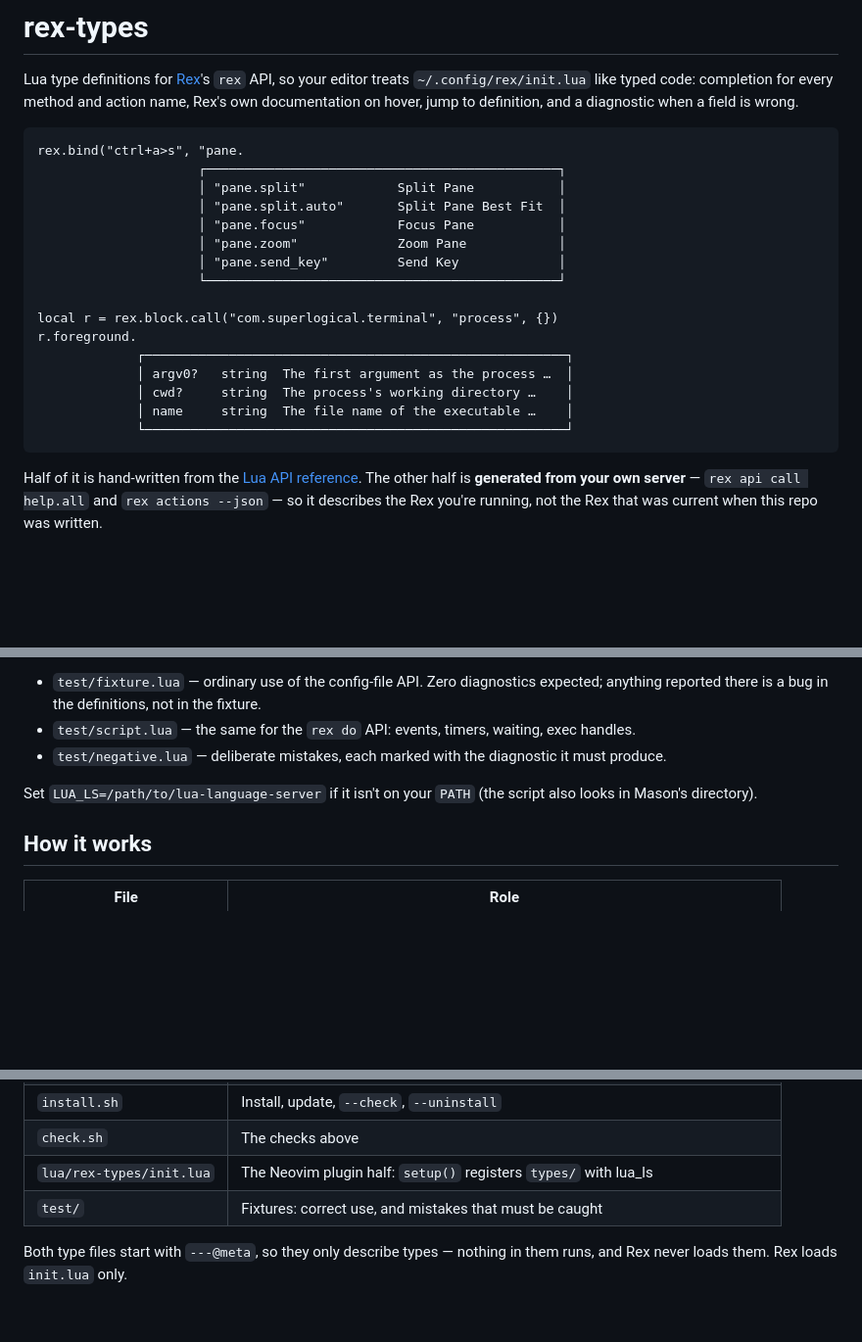
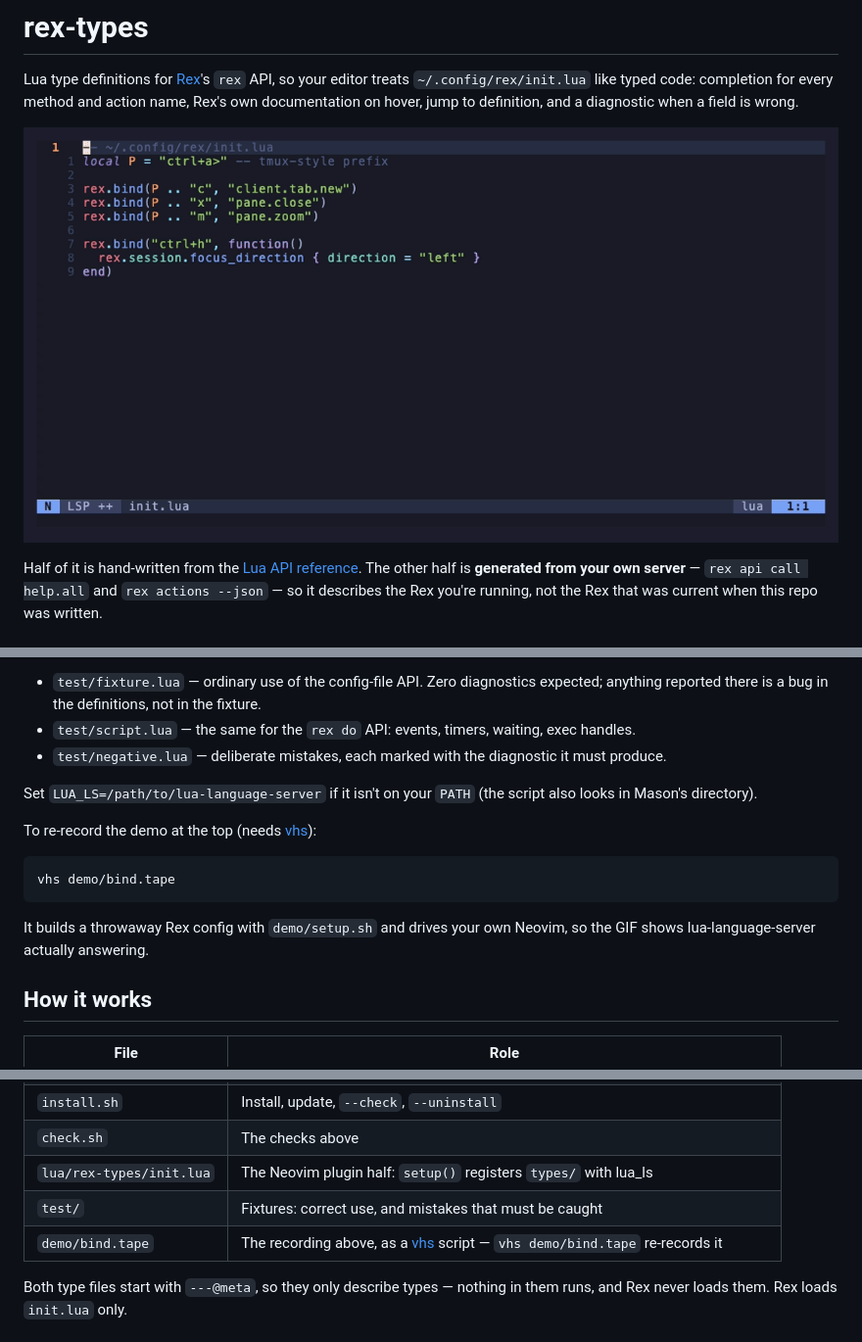
Before and after one commit to destinio/rex-types, a Markdown page: README.md, 3 parts joined by grey strips. Shown at 98% size. Rendered like a GitHub page; pictures changed too: demo/bind.gif (added); blank space fills up the shorter version.

Commit message:
Add a recorded demo and put it at the top of the README
demo/bind.tape drives a throwaway Rex config through real Neovim with vhs, so
the GIF is lua-language-server answering rather than a mock-up: fuzzy
completion of action names with Rex's titles, rex.invoke resolving its
overload so the argument table is typed, and hover documentation generated
from the server's own API description.

Recording it turned up two harness bugs worth keeping fixed: a stale swapfile
prompt ate the opening keystrokes (nvim -n, and setup.sh clears them), and
typing into an unterminated string leaves blink.cmp without a keyword, so the
menu cannot filter. The tape types the way people actually type.

````diff
--- a/README.md
+++ b/README.md
@@ -4,24 +4,8 @@ Lua type definitions for [Rex](https://www.superlogical.com/rex)'s `rex` API, so
 treats `~/.config/rex/init.lua` like typed code: completion for every method and action name,
 Rex's own documentation on hover, jump to definition, and a diagnostic when a field is wrong.
 
-```
-rex.bind("ctrl+a>s", "pane.
-                     ┌──────────────────────────────────────────────┐
-                     │ "pane.split"            Split Pane           │
-                     │ "pane.split.auto"       Split Pane Best Fit  │
-                     │ "pane.focus"            Focus Pane           │
-                     │ "pane.zoom"             Zoom Pane            │
-                     │ "pane.send_key"         Send Key             │
-                     └──────────────────────────────────────────────┘
+![Completing an action name, its arguments, and hovering for Rex's own documentation](demo/bind.gif)
 
-local r = rex.block.call("com.superlogical.terminal", "process", {})
-r.foreground.
-             ┌───────────────────────────────────────────────────────┐
-             │ argv0?   string  The first argument as the process …  │
-             │ cwd?     string  The process's working directory …    │
-             │ name     string  The file name of the executable …    │
-             └───────────────────────────────────────────────────────┘
-```
 
 Half of it is hand-written from the [Lua API reference](https://www.superlogical.com/rex/docs/reference/lua-api.md).
 The other half is **generated from your own server** — `rex api call help.all` and
@@ -249,6 +233,15 @@ an overload in `rex.lua`.
 Set `LUA_LS=/path/to/lua-language-server` if it isn't on your `PATH` (the script also looks in
 Mason's directory).
 
+To re-record the demo at the top (needs [vhs](https://github.com/charmbracelet/vhs)):
+
+```sh
+vhs demo/bind.tape
+```
+
+It builds a throwaway Rex config with `demo/setup.sh` and drives your own Neovim, so the GIF
+shows lua-language-server actually answering.
+
 ## How it works
 
 | File | Role |
@@ -261,6 +254,7 @@ Mason's directory).
 | `check.sh` | The checks above |
 | `lua/rex-types/init.lua` | The Neovim plugin half: `setup()` registers `types/` with lua_ls |
 | `test/` | Fixtures: correct use, and mistakes that must be caught |
+| `demo/bind.tape` | The recording above, as a [vhs](https://github.com/charmbracelet/vhs) script — `vhs demo/bind.tape` re-records it |
 
 Both type files start with `---@meta`, so they only describe types — nothing in them runs, and Rex
 never loads them. Rex loads `init.lua` only.
````
Also changed, not shown: 3 other files.
